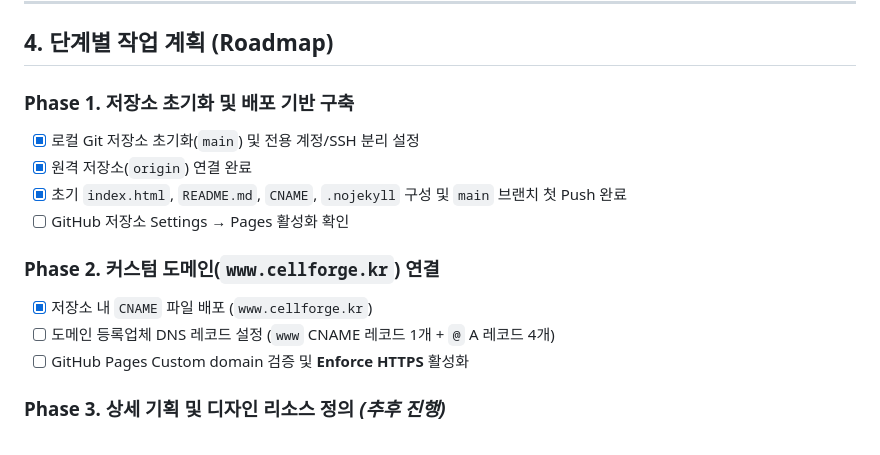
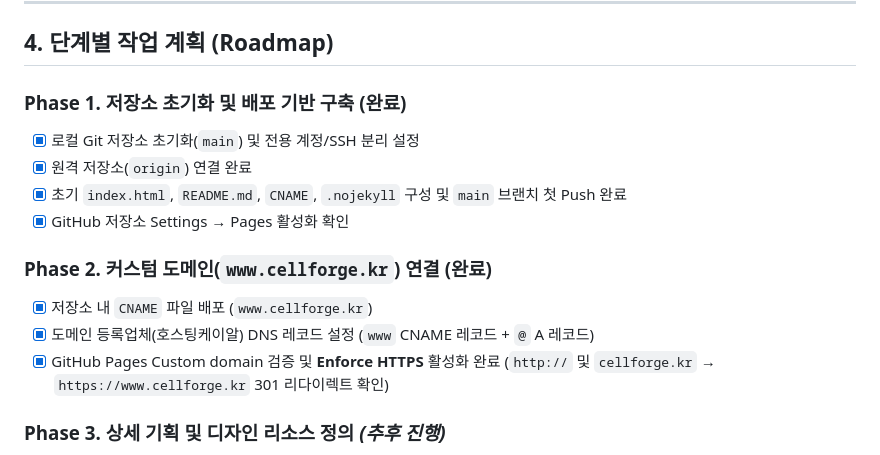
Before and after one commit to infocellforge-boop/www.cellforge.kr, a Markdown page: docs/PLAN.md, the part around the change. Drawn GitHub-style.

Commit message:
docs: mark Phase 1 and Phase 2 domain/HTTPS setup as complete

```diff
--- a/docs/PLAN.md
+++ b/docs/PLAN.md
@@ -62,16 +62,16 @@
 
 ## 4. 단계별 작업 계획 (Roadmap)
 
-### Phase 1. 저장소 초기화 및 배포 기반 구축
+### Phase 1. 저장소 초기화 및 배포 기반 구축 (완료)
 - [x] 로컬 Git 저장소 초기화(`main`) 및 전용 계정/SSH 분리 설정
 - [x] 원격 저장소(`origin`) 연결 완료
 - [x] 초기 `index.html`, `README.md`, `CNAME`, `.nojekyll` 구성 및 `main` 브랜치 첫 Push 완료
-- [ ] GitHub 저장소 Settings → Pages 활성화 확인
+- [x] GitHub 저장소 Settings → Pages 활성화 확인
 
-### Phase 2. 커스텀 도메인(`www.cellforge.kr`) 연결
+### Phase 2. 커스텀 도메인(`www.cellforge.kr`) 연결 (완료)
 - [x] 저장소 내 `CNAME` 파일 배포 (`www.cellforge.kr`)
-- [ ] 도메인 등록업체 DNS 레코드 설정 (`www` CNAME 레코드 1개 + `@` A 레코드 4개)
-- [ ] GitHub Pages Custom domain 검증 및 **Enforce HTTPS** 활성화
+- [x] 도메인 등록업체(호스팅케이알) DNS 레코드 설정 (`www` CNAME 레코드 + `@` A 레코드)
+- [x] GitHub Pages Custom domain 검증 및 **Enforce HTTPS** 활성화 완료 (`http://` 및 `cellforge.kr` → `https://www.cellforge.kr` 301 리다이렉트 확인)
 
 ### Phase 3. 상세 기획 및 디자인 리소스 정의 *(추후 진행)*
 - [ ] 섹션별 상세 카피라이팅 및 스토리보드(스크롤 연출 흐름) 확정
```
